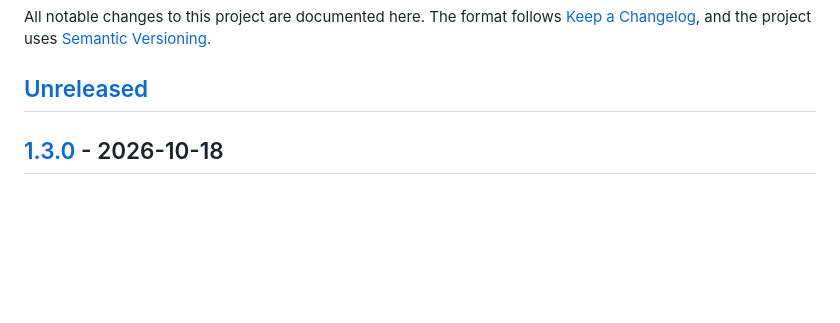
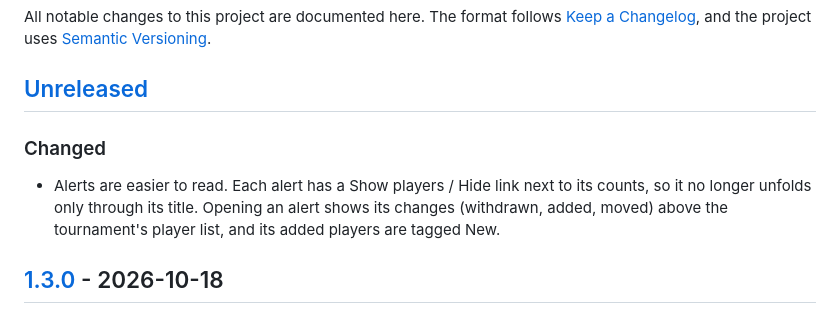
Before and after one commit to miaolin/tennis-tournament, a Markdown page: CHANGELOG.md, the part around the change. GitHub-like rendering; blank space fills up the shorter version.

Commit message:
Changelog: alert Show players link and changes on Open
Co-Authored-By: Claude Opus 5.5 <noreply@anthropic.com>

```diff
--- a/CHANGELOG.md
+++ b/CHANGELOG.md
@@ -4,6 +4,10 @@ All notable changes to this project are documented here.
 The format follows [Keep a Changelog](https://keepachangelog.com/en/1.1.0/), and the project uses [Semantic Versioning](https://semver.org/).
 
 ## [Unreleased]
+
+### Changed
+
+- Alerts are easier to read. Each alert has a Show players / Hide link next to its counts, so it no longer unfolds only through its title. Opening an alert shows its changes (withdrawn, added, moved) above the tournament's player list, and its added players are tagged New.
 
 ## [1.3.0] - 2026-10-18
 
```
